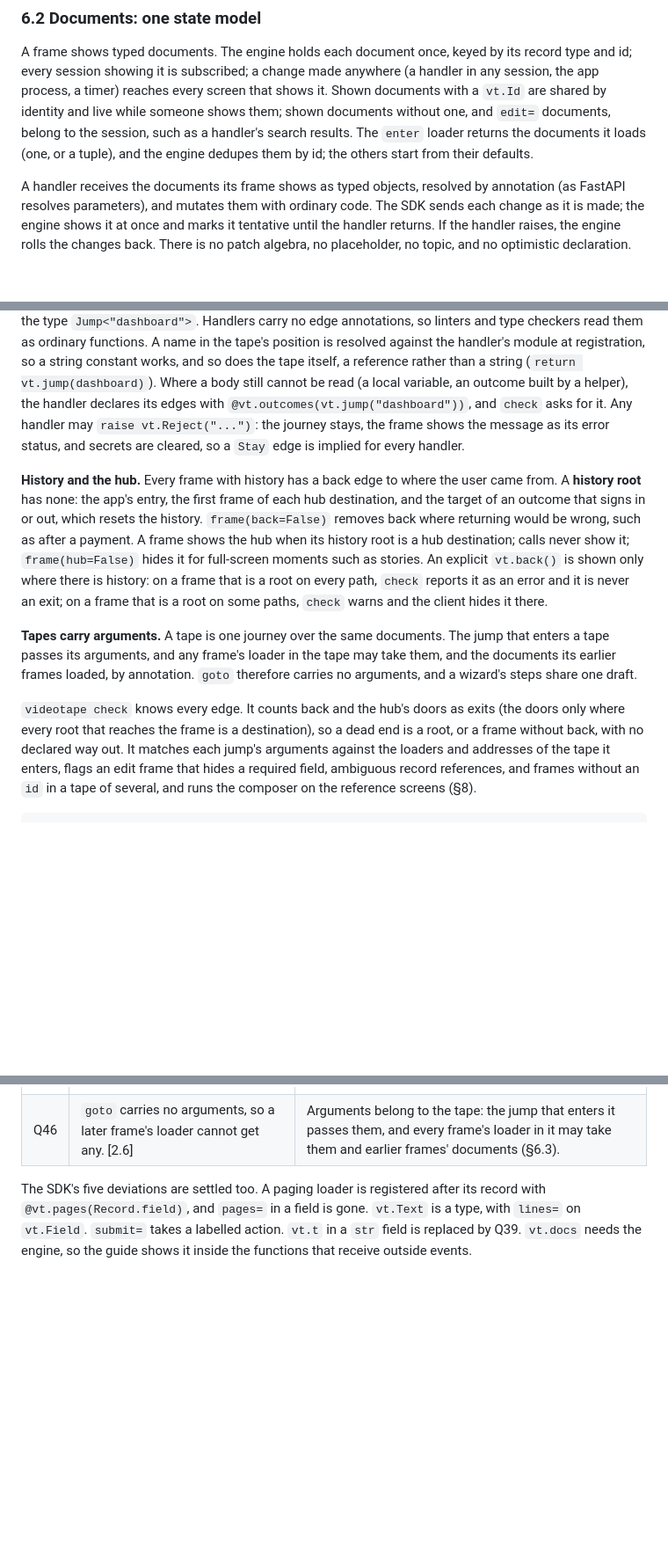
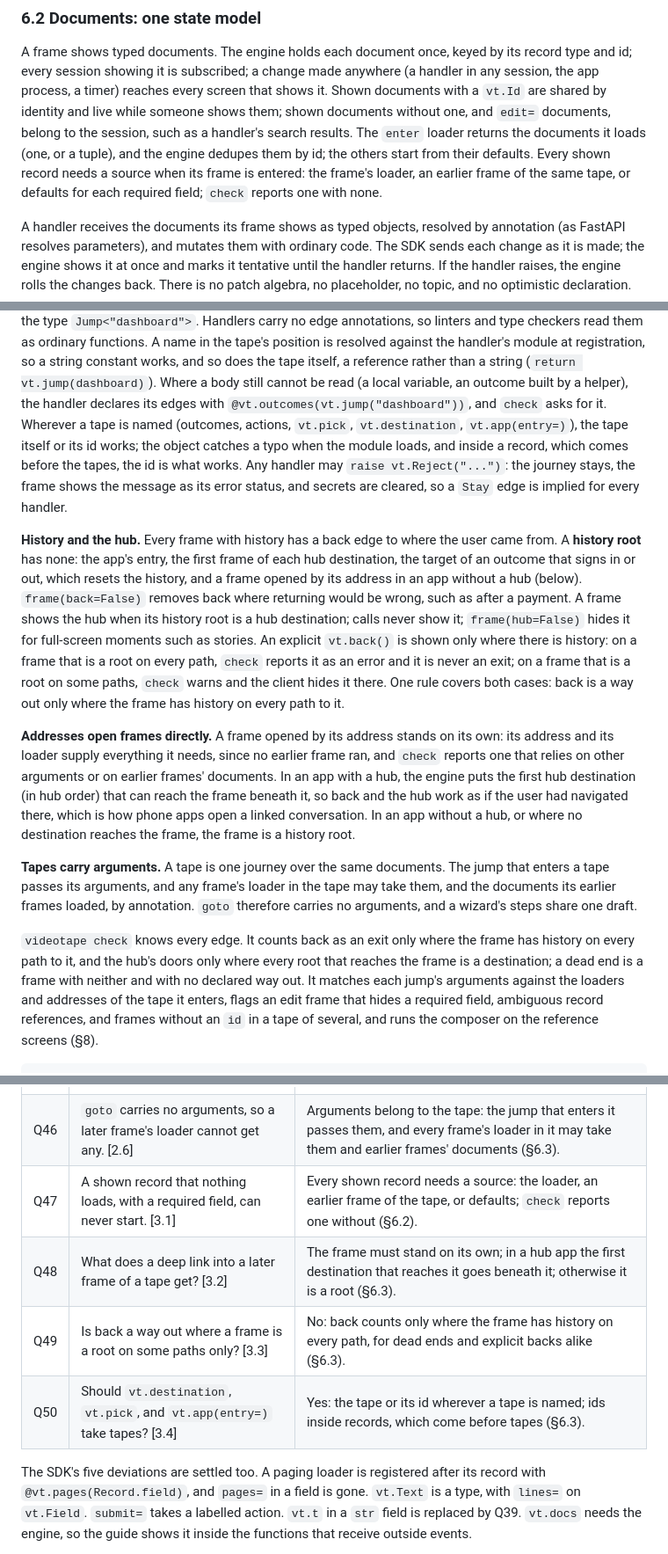
Before and after one commit to arjmandi/videotape, a Markdown page: docs/05-design-v2.md, 3 parts joined by grey strips. Shown at 88% size. Rendered like a GitHub page; blank space fills up the shorter version.

```diff
--- a/docs/05-design-v2.md
+++ b/docs/05-design-v2.md
@@ -285,7 +285,9 @@ app process, a timer) reaches every screen that shows it. Shown documents with a
 identity and live while someone shows them; shown documents without one, and `edit=` documents,
 belong to the session, such as a handler's search results. The `enter` loader returns the
 documents it loads (one, or a tuple), and the engine dedupes them by id; the others start from
-their defaults.
+their defaults. Every shown record needs a source when its frame is entered: the frame's loader, an
+earlier frame of the same tape, or defaults for each required field; `check` reports one with
+none.
 
 A handler receives the documents its frame shows as typed objects, resolved by annotation (as
 FastAPI resolves parameters), and mutates them with ordinary code. The SDK sends each change as it
@@ -364,27 +366,39 @@ linters and type checkers read them as ordinary functions. A name in the tape's
 resolved against the handler's module at registration, so a string constant works, and so does the
 tape itself, a reference rather than a string (`return vt.jump(dashboard)`). Where a body still
 cannot be read (a local variable, an outcome built by a helper), the handler declares its edges
-with `@vt.outcomes(vt.jump("dashboard"))`, and `check` asks for it. Any handler may
+with `@vt.outcomes(vt.jump("dashboard"))`, and `check` asks for it. Wherever a tape is named
+(outcomes, actions, `vt.pick`, `vt.destination`, `vt.app(entry=)`), the tape itself or its id works;
+the object catches a typo when the module loads, and inside a record, which comes before the tapes,
+the id is what works. Any handler may
 `raise vt.Reject("...")`: the journey stays, the frame shows the message as its error status, and
 secrets are cleared, so a `Stay` edge is implied for every handler.
 
 **History and the hub.** Every frame with history has a back edge to where the user came from. A
-**history root** has none: the app's entry, the first frame of each hub destination, and the
-target of an outcome that signs in or out, which resets the history. `frame(back=False)` removes
+**history root** has none: the app's entry, the first frame of each hub destination, the target
+of an outcome that signs in or out, which resets the history, and a frame opened by its address in
+an app without a hub (below). `frame(back=False)` removes
 back where returning would be wrong, such as after a payment. A frame shows the hub when its
 history root is a hub destination; calls never show it; `frame(hub=False)` hides it for
 full-screen moments such as stories. An explicit `vt.back()` is shown only where there is history:
 on a frame that is a root on every path, `check` reports it as an error and it is never an exit;
-on a frame that is a root on some paths, `check` warns and the client hides it there.
+on a frame that is a root on some paths, `check` warns and the client hides it there. One rule
+covers both cases: back is a way out only where the frame has history on every path to it.
+
+**Addresses open frames directly.** A frame opened by its address stands on its own: its address
+and its loader supply everything it needs, since no earlier frame ran, and `check` reports one that
+relies on other arguments or on earlier frames' documents. In an app with a hub, the engine puts
+the first hub destination (in hub order) that can reach the frame beneath it, so back and the hub
+work as if the user had navigated there, which is how phone apps open a linked conversation. In an
+app without a hub, or where no destination reaches the frame, the frame is a history root.
 
 **Tapes carry arguments.** A tape is one journey over the same documents. The jump that enters a
 tape passes its arguments, and any frame's loader in the tape may take them, and the documents
 its earlier frames loaded, by annotation. `goto` therefore carries no arguments, and a wizard's
 steps share one draft.
 
-`videotape check` knows every edge. It counts back and the hub's doors as exits (the doors only
-where every root that reaches the frame is a destination), so a dead end is a root, or a frame
-without back, with no declared way out. It matches each jump's arguments against the loaders and
+`videotape check` knows every edge. It counts back as an exit only where the frame has history on
+every path to it, and the hub's doors only where every root that reaches the frame is a
+destination; a dead end is a frame with neither and with no declared way out. It matches each jump's arguments against the loaders and
 addresses of the tape it enters, flags an edit frame that hides a required field, ambiguous record
 references, and frames without an `id` in a tape of several, and runs the composer on the
 reference screens (§8).
@@ -938,6 +952,10 @@ raised these in two rounds. Its numbering is in brackets, the second round as 2.
 | Q44 | Is an explicit back on a history root a way out? [2.4] | No: an error where the frame is always a root, a warning where it sometimes is; the client shows back only where there is history (§6.3). |
 | Q45 | Tape names held in constants need `@vt.outcomes`. [2.5] | Names are resolved against the handler's module at registration; a string constant or the tape itself works (§6.3). |
 | Q46 | `goto` carries no arguments, so a later frame's loader cannot get any. [2.6] | Arguments belong to the tape: the jump that enters it passes them, and every frame's loader in it may take them and earlier frames' documents (§6.3). |
+| Q47 | A shown record that nothing loads, with a required field, can never start. [3.1] | Every shown record needs a source: the loader, an earlier frame of the tape, or defaults; `check` reports one without (§6.2). |
+| Q48 | What does a deep link into a later frame of a tape get? [3.2] | The frame must stand on its own; in a hub app the first destination that reaches it goes beneath it; otherwise it is a root (§6.3). |
+| Q49 | Is back a way out where a frame is a root on some paths only? [3.3] | No: back counts only where the frame has history on every path, for dead ends and explicit backs alike (§6.3). |
+| Q50 | Should `vt.destination`, `vt.pick`, and `vt.app(entry=)` take tapes? [3.4] | Yes: the tape or its id wherever a tape is named; ids inside records, which come before tapes (§6.3). |
 
 The SDK's five deviations are settled too. A paging loader is registered after its record with
 `@vt.pages(Record.field)`, and `pages=` in a field is gone. `vt.Text` is a type, with `lines=` on
```
Also changed, not shown: other parts of docs/05-design-v2.md (+1 -1 lines), docs/06-getting-started.md (+29 -15 lines).
